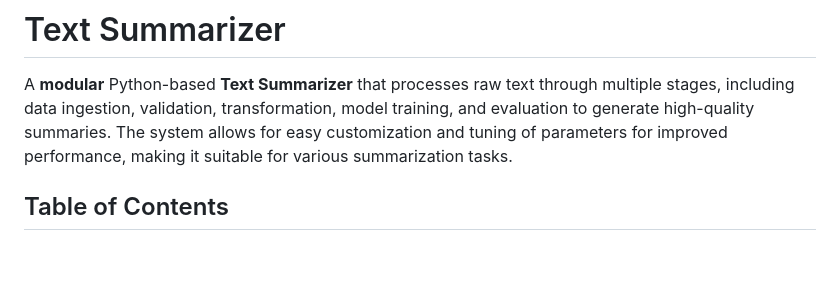
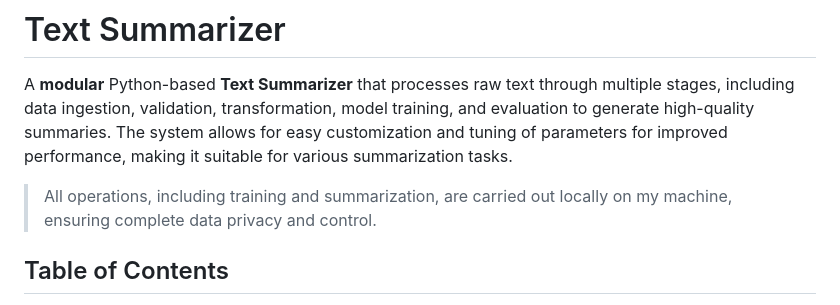
Before and after one commit to Shashank-M-N/Text-Summarizer, a Markdown page: README.md, the part around the change. Drawn GitHub-style; blank space fills up the shorter version.

```diff
--- a/README.md
+++ b/README.md
@@ -1,6 +1,8 @@
 # Text Summarizer
 
 A **modular** Python-based **Text Summarizer** that processes raw text through multiple stages, including data ingestion, validation, transformation, model training, and evaluation to generate high-quality summaries. The system allows for easy customization and tuning of parameters for improved performance, making it suitable for various summarization tasks.
+
+>All operations, including training and summarization, are carried out locally on my machine, ensuring complete data privacy and control.
 
 ## Table of Contents
 
```
